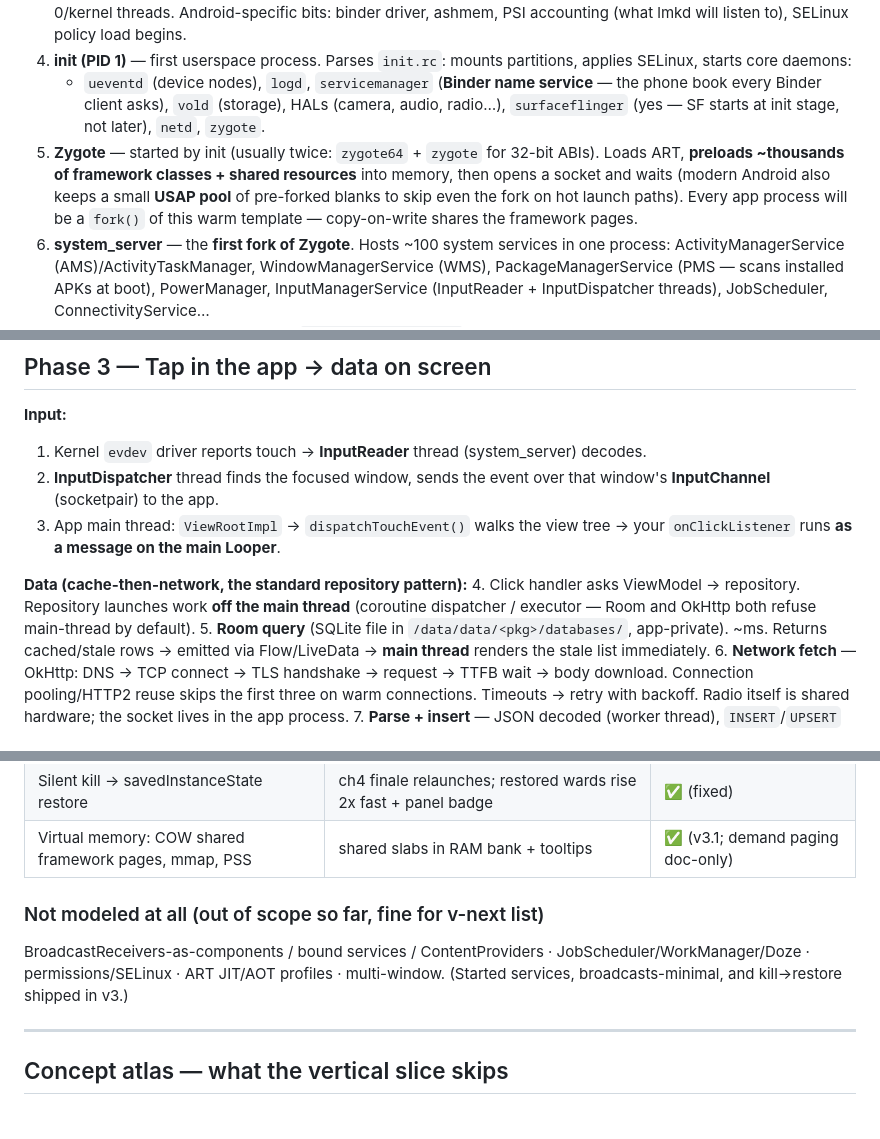
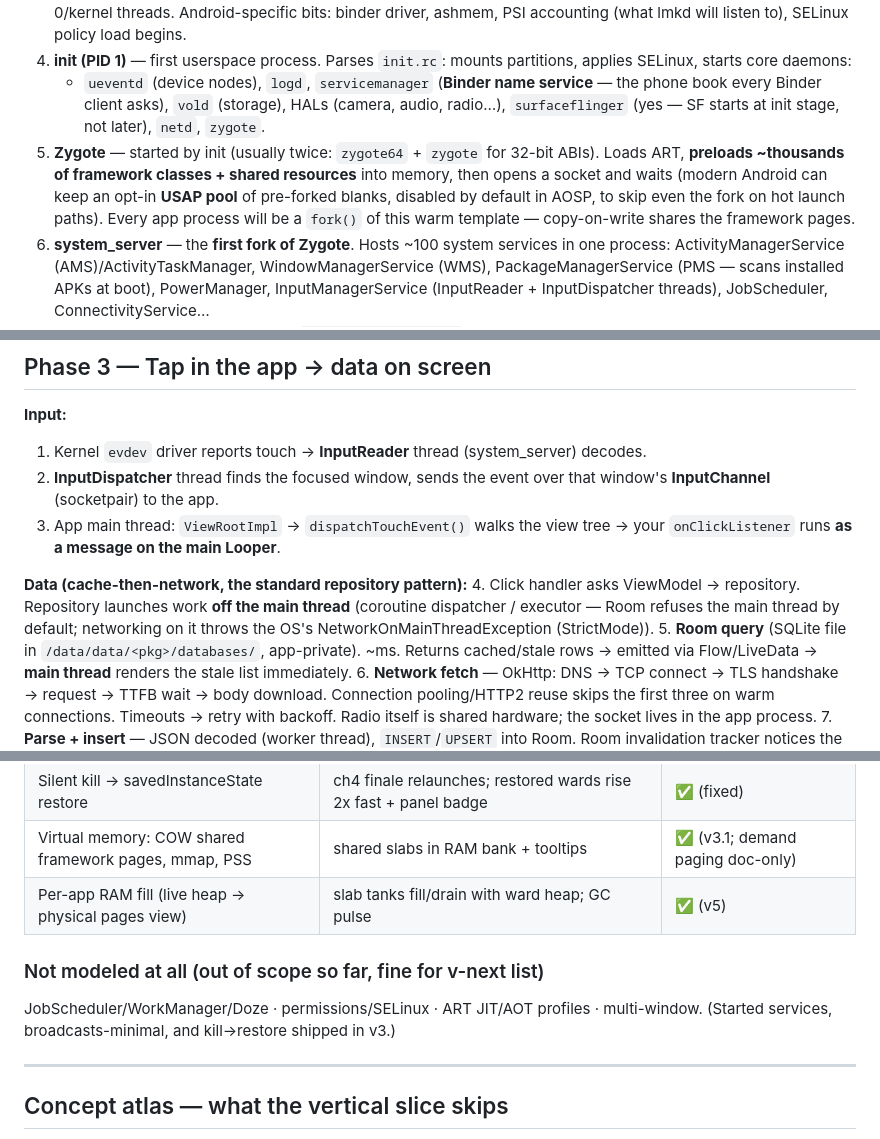
Before and after one commit to nthuat/droidcity, a Markdown page: docs/android-flow-reference.md, 3 parts joined by grey strips. Rendered like a GitHub page.

```diff
--- a/docs/android-flow-reference.md
+++ b/docs/android-flow-reference.md
@@ -12,7 +12,7 @@ Written for checking coverage — each numbered item is a checkable unit.
 3. **Kernel** — Linux boots: CPU/memory init, drivers (storage, display, input, radio), mounts ramdisk, starts PID 0/kernel threads. Android-specific bits: binder driver, ashmem, PSI accounting (what lmkd will listen to), SELinux policy load begins.
 4. **init (PID 1)** — first userspace process. Parses `init.rc`: mounts partitions, applies SELinux, starts core daemons:
    - `ueventd` (device nodes), `logd`, `servicemanager` (**Binder name service** — the phone book every Binder client asks), `vold` (storage), HALs (camera, audio, radio…), `surfaceflinger` (yes — SF starts at init stage, not later), `netd`, `zygote`.
-5. **Zygote** — started by init (usually twice: `zygote64` + `zygote` for 32-bit ABIs). Loads ART, **preloads ~thousands of framework classes + shared resources** into memory, then opens a socket and waits (modern Android also keeps a small **USAP pool** of pre-forked blanks to skip even the fork on hot launch paths). Every app process will be a `fork()` of this warm template — copy-on-write shares the framework pages.
+5. **Zygote** — started by init (usually twice: `zygote64` + `zygote` for 32-bit ABIs). Loads ART, **preloads ~thousands of framework classes + shared resources** into memory, then opens a socket and waits (modern Android can keep an opt-in **USAP pool** of pre-forked blanks, disabled by default in AOSP, to skip even the fork on hot launch paths). Every app process will be a `fork()` of this warm template — copy-on-write shares the framework pages.
 6. **system_server** — the **first fork of Zygote**. Hosts ~100 system services in one process: ActivityManagerService (AMS)/ActivityTaskManager, WindowManagerService (WMS), PackageManagerService (PMS — scans installed APKs at boot), PowerManager, InputManagerService (InputReader + InputDispatcher threads), JobScheduler, ConnectivityService…
 7. **Launcher** — AMS is ready → fires `Intent.CATEGORY_HOME` → the launcher app (itself just an app, forked from Zygote like any other) starts and draws the home screen.
 8. **`ACTION_BOOT_COMPLETED`** broadcast → apps with receivers wake up.
@@ -38,7 +38,7 @@ Order that matters: init → **Zygote → system_server** (system_server is fork
 3. App main thread: `ViewRootImpl` → `dispatchTouchEvent()` walks the view tree → your `onClickListener` runs **as a message on the main Looper**.
 
 **Data (cache-then-network, the standard repository pattern):**
-4. Click handler asks ViewModel → repository. Repository launches work **off the main thread** (coroutine dispatcher / executor — Room and OkHttp both refuse main-thread by default).
+4. Click handler asks ViewModel → repository. Repository launches work **off the main thread** (coroutine dispatcher / executor — Room refuses the main thread by default; networking on it throws the OS's NetworkOnMainThreadException (StrictMode)).
 5. **Room query** (SQLite file in `/data/data/<pkg>/databases/`, app-private). ~ms. Returns cached/stale rows → emitted via Flow/LiveData → **main thread** renders the stale list immediately.
 6. **Network fetch** — OkHttp: DNS → TCP connect → TLS handshake → request → TTFB wait → body download. Connection pooling/HTTP2 reuse skips the first three on warm connections. Timeouts → retry with backoff. Radio itself is shared hardware; the socket lives in the app process.
 7. **Parse + insert** — JSON decoded (worker thread), `INSERT`/`UPSERT` into Room. Room invalidation tracker notices the table changed → the same Flow from step 5 **re-emits fresh rows automatically** (this is why cache-then-network is nearly free with Room+Flow).
@@ -154,9 +158,10 @@ Legend: ✅ modeled · ⚠️ simplified (acceptable/on purpose) · ❌ missing
 | onTrimMemory cooperative shrink | memory:trim event — wards shed crates + sweep on pressure | ✅ (fixed) |
 | Silent kill → savedInstanceState restore | ch4 finale relaunches; restored wards rise 2x fast + panel badge | ✅ (fixed) |
 | Virtual memory: COW shared framework pages, mmap, PSS | shared slabs in RAM bank + tooltips | ✅ (v3.1; demand paging doc-only) |
+| Per-app RAM fill (live heap → physical pages view) | slab tanks fill/drain with ward heap; GC pulse | ✅ (v5) |
 
 ### Not modeled at all (out of scope so far, fine for v-next list)
-BroadcastReceivers-as-components / bound services / ContentProviders · JobScheduler/WorkManager/Doze · permissions/SELinux · ART JIT/AOT profiles · multi-window. (Started services, broadcasts-minimal, and kill→restore shipped in v3.)
+JobScheduler/WorkManager/Doze · permissions/SELinux · ART JIT/AOT profiles · multi-window. (Started services, broadcasts-minimal, and kill→restore shipped in v3.)
 
 ---
 
```
Also changed, not shown: other parts of docs/android-flow-reference.md (+12 -6 lines).
